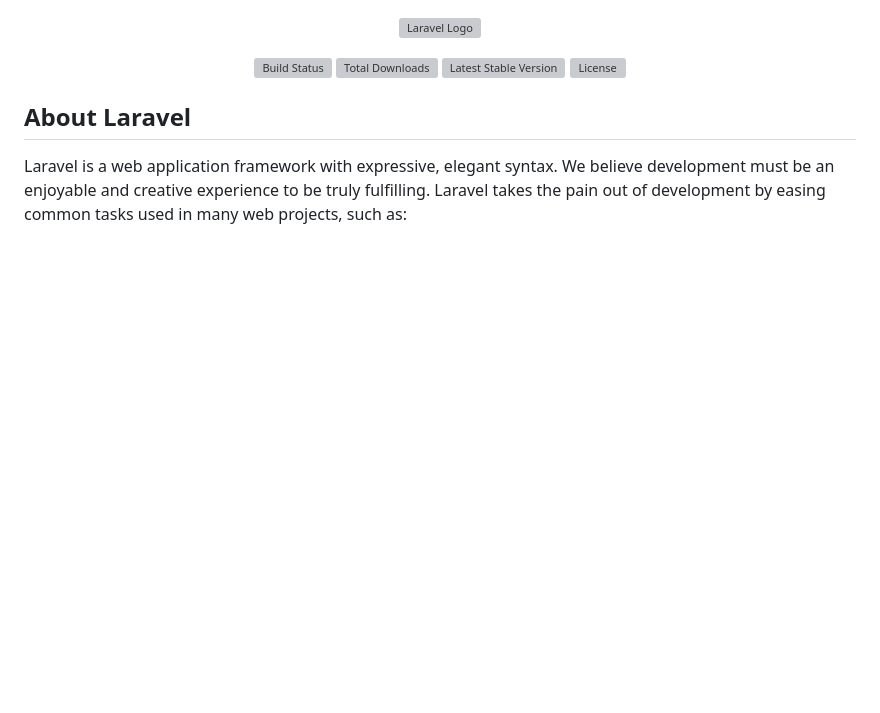
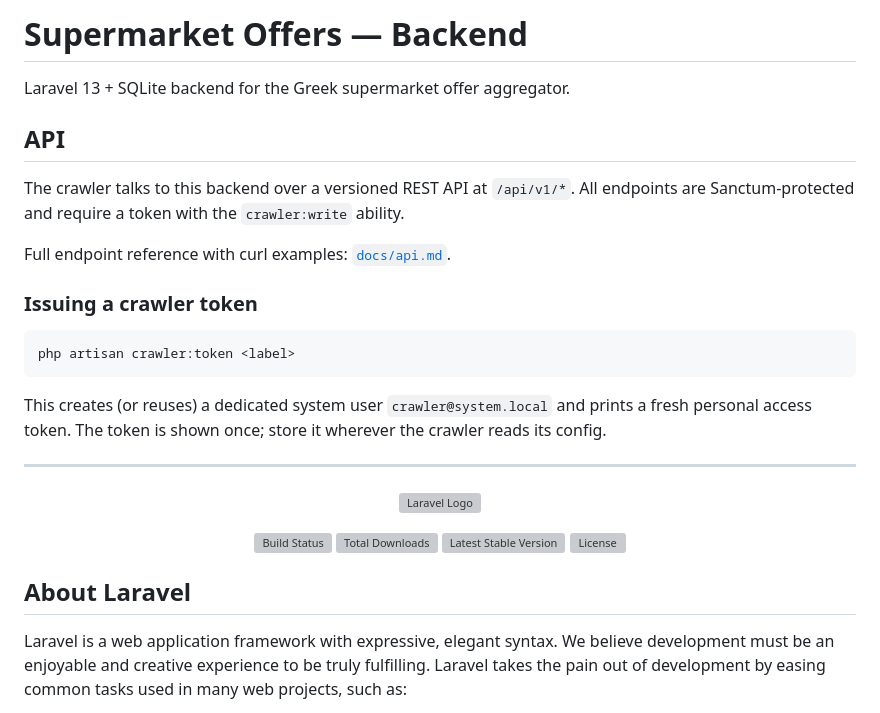
Before and after one commit to DimosPagakis/supermarket-offers, a Markdown page: backend/README.md, the part around the change. GitHub-like rendering; blank space fills up the shorter version; grey boxes are pictures that could not be loaded.

````diff
--- a/backend/README.md
+++ b/backend/README.md
@@ -1,3 +1,27 @@
+# Supermarket Offers — Backend
+
+Laravel 13 + SQLite backend for the Greek supermarket offer aggregator.
+
+## API
+
+The crawler talks to this backend over a versioned REST API at `/api/v1/*`.
+All endpoints are Sanctum-protected and require a token with the
+`crawler:write` ability.
+
+Full endpoint reference with curl examples: [`docs/api.md`](docs/api.md).
+
+### Issuing a crawler token
+
+```bash
+php artisan crawler:token <label>
+```
+
+This creates (or reuses) a dedicated system user `crawler@system.local` and
+prints a fresh personal access token. The token is shown once; store it
+wherever the crawler reads its config.
+
+---
+
 <p align="center"><a href="https://laravel.com" target="_blank"><img src="https://raw.githubusercontent.com/laravel/art/master/logo-lockup/5%20SVG/2%20CMYK/1%20Full%20Color/laravel-logolockup-cmyk-red.svg" width="400" alt="Laravel Logo"></a></p>
 
 <p align="center">
````
Also changed, not shown: backend/docs/api.md (added, +233 -0 lines).
